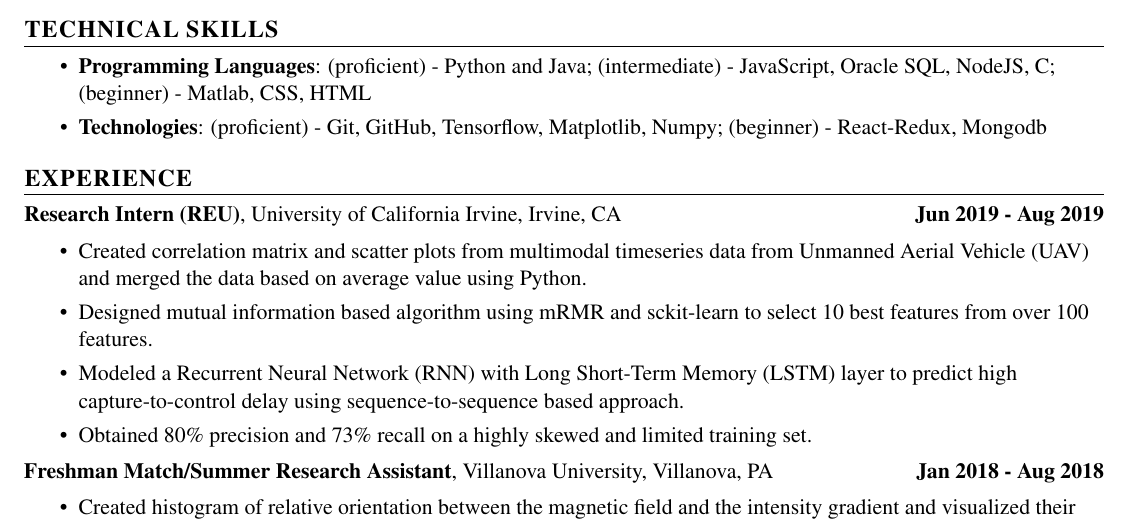
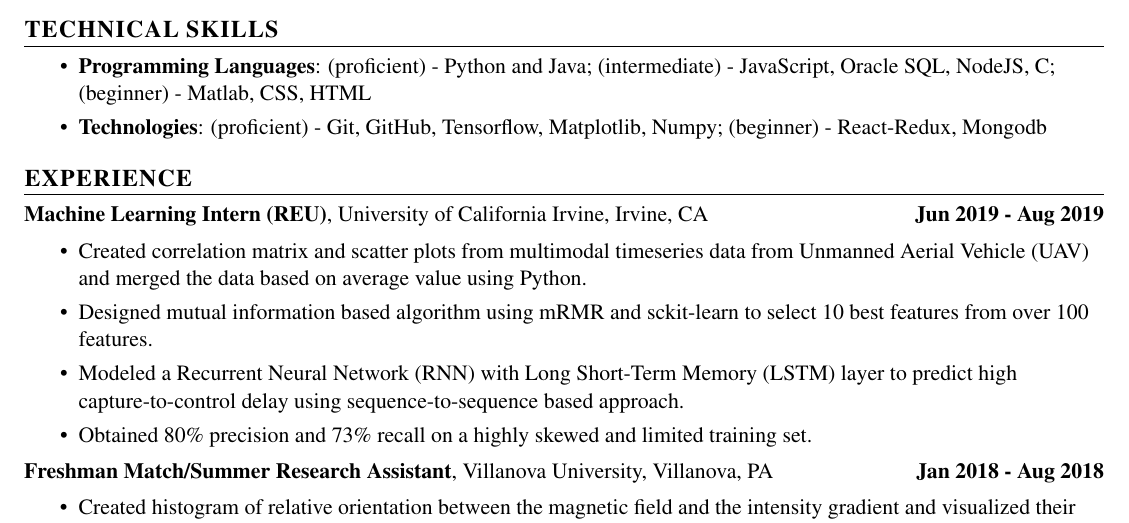
Before and after one commit to ThapaRahul/Technical_Intenrship_Resume, a LaTeX CV (technical_resume_sample.tex): part of the page, cut so that both start at the same text. Compiled offline with pdfLaTeX.

Commit message:
changed the job title

```diff
--- a/technical_resume_sample.tex
+++ b/technical_resume_sample.tex
@@ -133,7 +133,7 @@
     %   \end{itemize}
 
 
-      {\textbf{Research Intern (REU)}, University of California Irvine, Irvine, CA}
+      {\textbf{Machine Learning Intern (REU)}, University of California Irvine, Irvine, CA}
       \null\hfill \textbf{Jun 2019 - Aug 2019}
       \begin{itemize}
       \itemsep0em
```
Also changed, not shown: technical_resume_sample.pdf.
